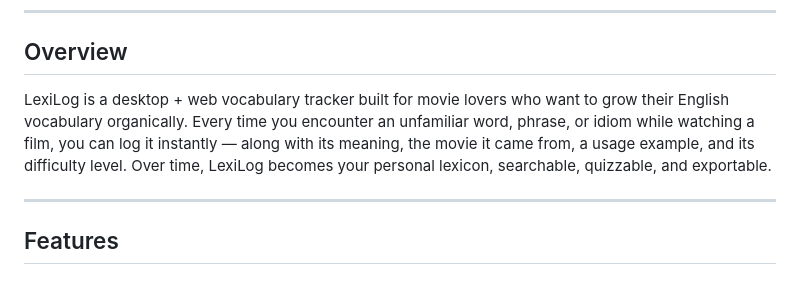
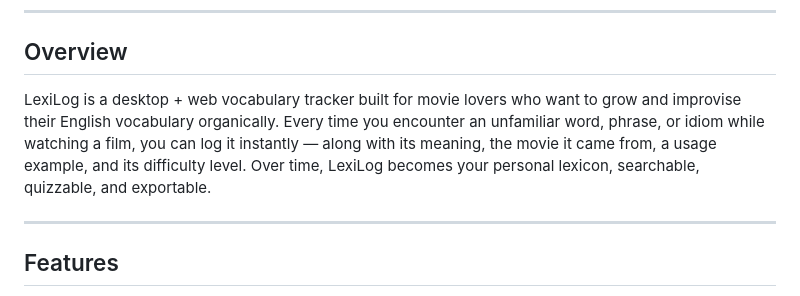
Before and after one commit to ParthrChandurkar/LexiLog-Your-Personal-Vocabulary-Journal, a Markdown page: README.md, the part around the change. Drawn GitHub-style.

```diff
--- a/README.md
+++ b/README.md
@@ -6,7 +6,7 @@
 
 ## Overview
 
-LexiLog is a desktop + web vocabulary tracker built for movie lovers who want to grow their English vocabulary organically. Every time you encounter an unfamiliar word, phrase, or idiom while watching a film, you can log it instantly — along with its meaning, the movie it came from, a usage example, and its difficulty level. Over time, LexiLog becomes your personal lexicon, searchable, quizzable, and exportable.
+LexiLog is a desktop + web vocabulary tracker built for movie lovers who want to grow and improvise their English vocabulary organically. Every time you encounter an unfamiliar word, phrase, or idiom while watching a film, you can log it instantly — along with its meaning, the movie it came from, a usage example, and its difficulty level. Over time, LexiLog becomes your personal lexicon, searchable, quizzable, and exportable.
 
 ---
 
```
